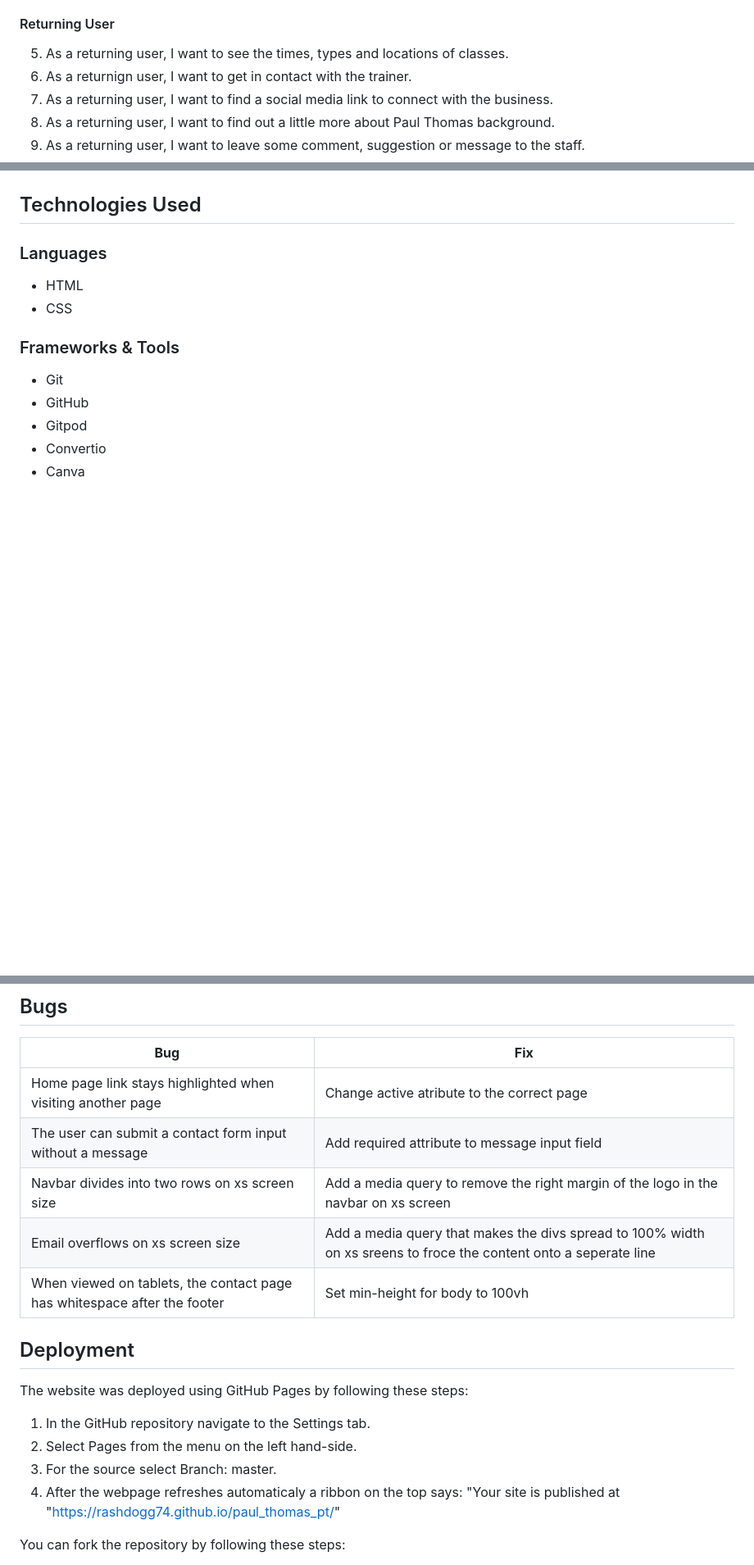
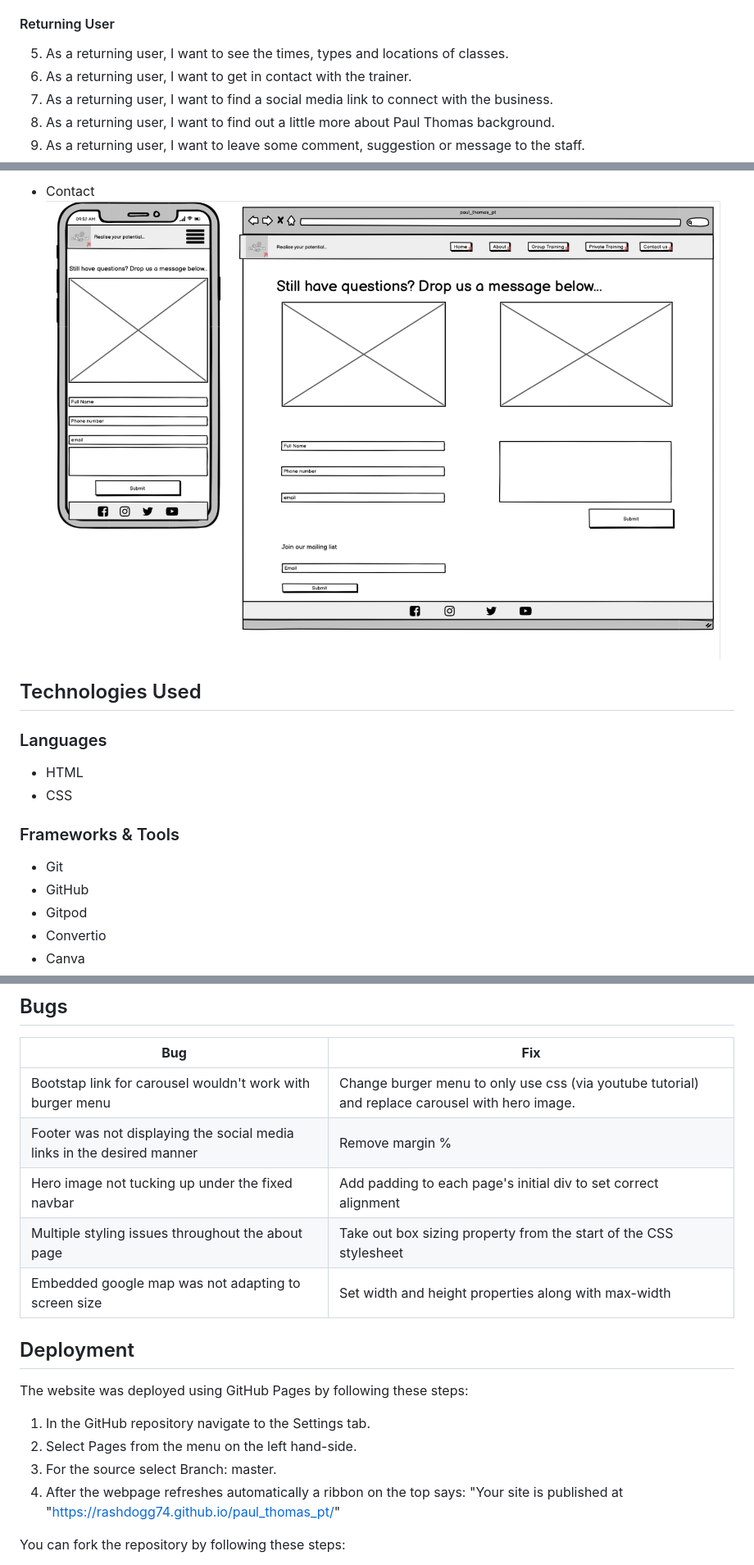
Before and after one commit to paulie-o74/paul_thomas_pt, a Markdown page: README.md, 3 parts joined by grey strips. Shown: that part at 82% size. GitHub-like rendering; pictures changed too: assets/images/contact-wire.png (added); blank space fills up the shorter version.

Commit message:
complete readme.md

```diff
--- a/README.md
+++ b/README.md
@@ -80,7 +80,7 @@
 
 #### Returning User
 5. As a returning user, I want to see the times, types and locations of classes.
-6. As a returnign user, I want to get in contact with the trainer.
+6. As a returning user, I want to get in contact with the trainer.
 7. As a returning user, I want to find a social media link to connect with the business.
 8. As a returning user, I want to find out a little more about Paul Thomas background.
 9. As a returning user, I want to leave some comment, suggestion or message to the staff.
@@ -137,3 +136,6 @@ The website consists of five separate pages:
+- Contact
+![Contact](assets/images/contact-wire.png)
+
 
 ## Technologies Used
 
@@ -375,18 +377,18 @@ The website was tested on the following browsers:
 
 | **Bug** | **Fix** |
 | ----------- | ----------- |
-| Home page link stays highlighted when visiting another page | Change active atribute to the correct page |
-| The user can submit a contact form input without a message | Add required attribute to message input field |
-| Navbar divides into two rows on xs screen size | Add a media query to remove the right margin of the logo in the navbar on xs screen |
-| Email overflows on xs screen size | Add a media query that makes the divs spread to 100% width on xs sreens to froce the content onto a seperate line |
-| When viewed on tablets, the contact page has whitespace after the footer | Set min-height for body to 100vh |
+| Bootstap link for carousel wouldn't work with burger menu | Change burger menu to only use css (via youtube tutorial) and replace carousel with hero image. |
+| Footer was not displaying the social media links in the desired manner | Remove margin % |
+| Hero image not tucking up under the fixed navbar | Add padding to each page's initial div to set correct alignment |
+| Multiple styling issues throughout the about page | Take out box sizing property from the start of the CSS stylesheet |
+| Embedded google map was not adapting to screen size | Set width and height properties along with max-width |
 
 ## Deployment
 The website was deployed using GitHub Pages by following these steps:
 1. In the GitHub repository navigate to the Settings tab.
 2. Select Pages from the menu on the left hand-side.
 3. For the source select Branch: master.
-4. After the webpage refreshes automaticaly a ribbon on the top says: "Your site is published at "https://rashdogg74.github.io/paul_thomas_pt/"
+4. After the webpage refreshes automatically a ribbon on the top says: "Your site is published at "https://rashdogg74.github.io/paul_thomas_pt/"
 
 You can fork the repository by following these steps:
 1. Go to the GitHub repository.
```
Also changed, not shown: other parts of README.md (+50 -46 lines), assets/images/about-wire.png (added), assets/images/group-wire.png (added), assets/images/index-wire.png (added), assets/images/private-wire.png (added).
